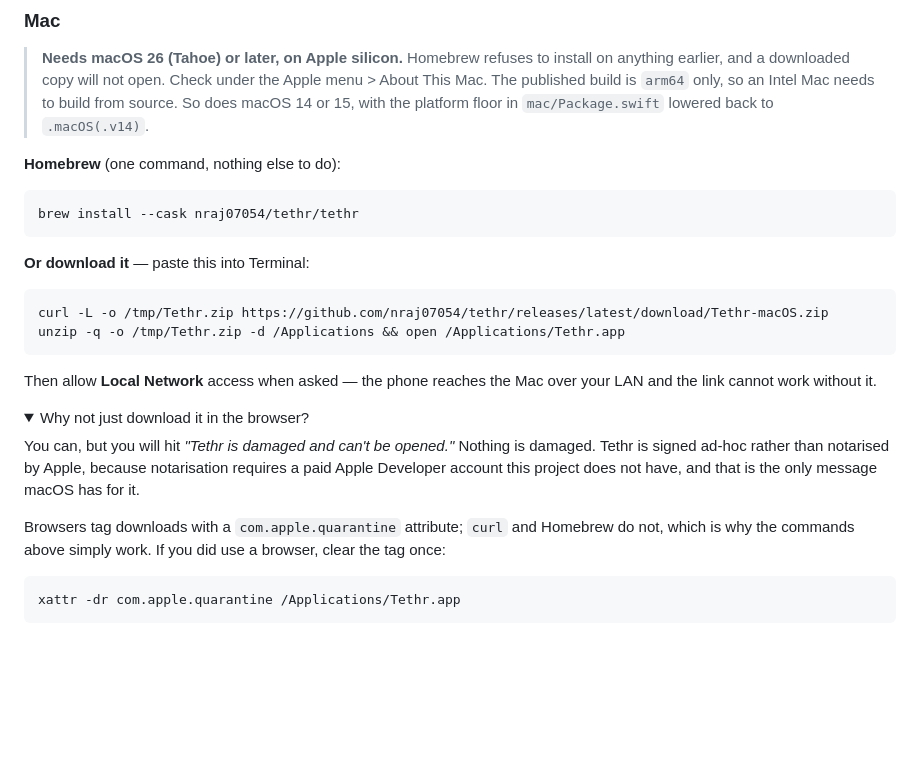
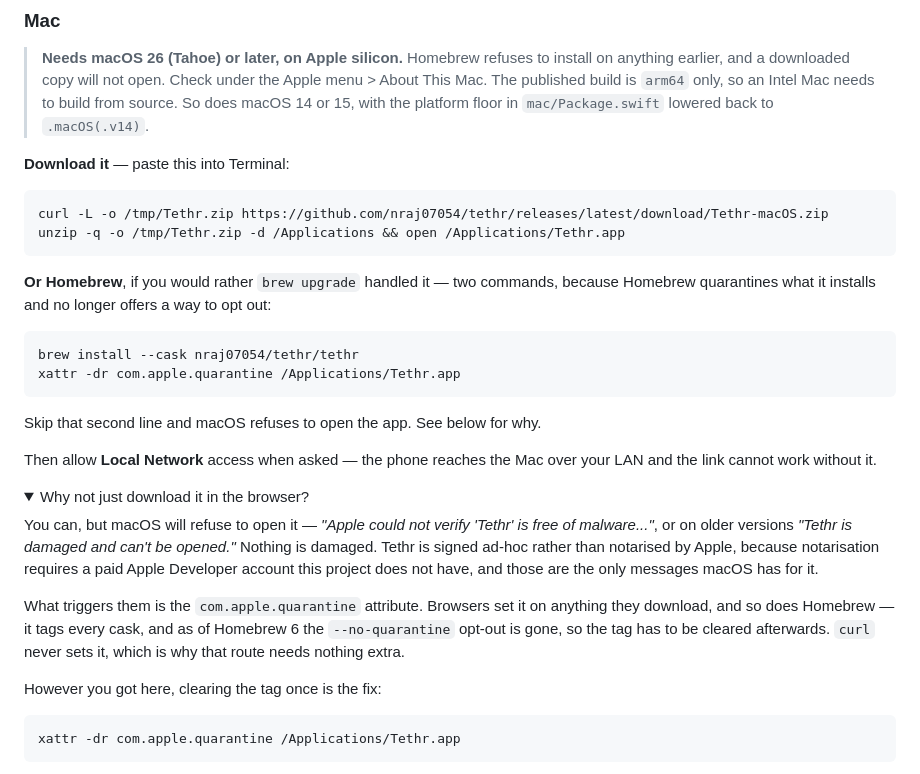
Before and after one commit to nraj07054/tethr, a Markdown page: README.md, the part around the change. Drawn GitHub-style; folded sections open; blank space fills up the shorter version.

Commit message:
Say what Homebrew actually does to the app
The README promised that "curl and Homebrew do not" set the quarantine
attribute. Half right. Homebrew tags every cask it installs, and since Homebrew
6 the --no-quarantine opt-out no longer exists, so the tag has to be cleared by
hand afterwards. Following the Homebrew line as written got you "Apple could not
verify 'Tethr' is free of malware" — from the very instruction offered as the
one that avoids exactly that.

So curl leads now: verified to set no tag, and genuinely one command. Homebrew
follows for anyone who wants brew upgrade to track it, with the xattr line
alongside it rather than buried in a collapsed section.

The quoted error is updated too — macOS 26 says "Apple could not verify", not
the older "is damaged and can't be opened", which is what sent people looking
for a corrupted download.

````diff
--- a/README.md
+++ b/README.md
@@ -43,18 +43,23 @@ Grab the two files from the [latest release][releases] — no compiler needed.
 > Intel Mac needs to build from source. So does macOS 14 or 15, with the
 > platform floor in `mac/Package.swift` lowered back to `.macOS(.v14)`.
 
-**Homebrew** (one command, nothing else to do):
-
-```sh
-brew install --cask nraj07054/tethr/tethr
-```
-
-**Or download it** — paste this into Terminal:
+**Download it** — paste this into Terminal:
 
 ```sh
 curl -L -o /tmp/Tethr.zip https://github.com/nraj07054/tethr/releases/latest/download/Tethr-macOS.zip
 unzip -q -o /tmp/Tethr.zip -d /Applications && open /Applications/Tethr.app
 ```
+
+**Or Homebrew**, if you would rather `brew upgrade` handled it — two commands,
+because Homebrew quarantines what it installs and no longer offers a way to opt
+out:
+
+```sh
+brew install --cask nraj07054/tethr/tethr
+xattr -dr com.apple.quarantine /Applications/Tethr.app
+```
+
+Skip that second line and macOS refuses to open the app. See below for why.
 
 Then allow **Local Network** access when asked — the phone reaches the Mac over
 your LAN and the link cannot work without it.
@@ -62,14 +67,18 @@ your LAN and the link cannot work without it.
 <details>
 <summary>Why not just download it in the browser?</summary>
 
-You can, but you will hit *"Tethr is damaged and can't be opened."* Nothing is
-damaged. Tethr is signed ad-hoc rather than notarised by Apple, because
-notarisation requires a paid Apple Developer account this project does not have,
-and that is the only message macOS has for it.
+You can, but macOS will refuse to open it — *"Apple could not verify 'Tethr' is
+free of malware..."*, or on older versions *"Tethr is damaged and can't be
+opened."* Nothing is damaged. Tethr is signed ad-hoc rather than notarised by
+Apple, because notarisation requires a paid Apple Developer account this project
+does not have, and those are the only messages macOS has for it.
 
-Browsers tag downloads with a `com.apple.quarantine` attribute; `curl` and
-Homebrew do not, which is why the commands above simply work. If you did use a
-browser, clear the tag once:
+What triggers them is the `com.apple.quarantine` attribute. Browsers set it on
+anything they download, and so does Homebrew — it tags every cask, and as of
+Homebrew 6 the `--no-quarantine` opt-out is gone, so the tag has to be cleared
+afterwards. `curl` never sets it, which is why that route needs nothing extra.
+
+However you got here, clearing the tag once is the fix:
 
 ```sh
 xattr -dr com.apple.quarantine /Applications/Tethr.app
````
